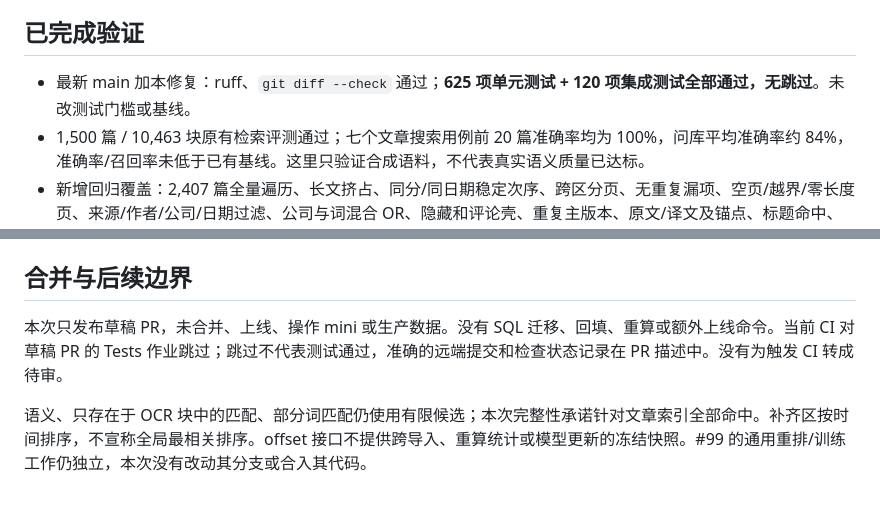
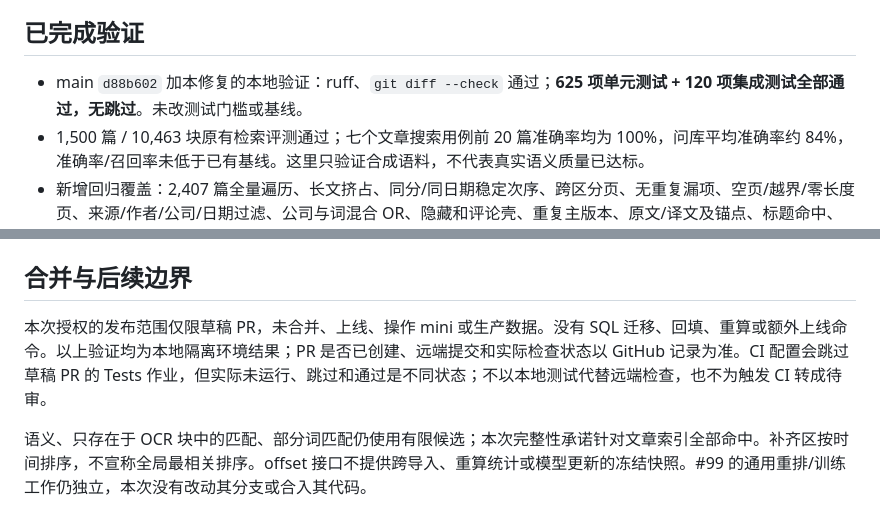
Before and after one commit to Dongzl-2117/research, a Markdown page: docs/search-pagination-2026-10-30.md, 2 parts joined by grey strips. Drawn GitHub-style.

Commit message:
docs(search): 区分本地验证与草稿发布检查状态

```diff
--- a/docs/search-pagination-2026-10-30.md
+++ b/docs/search-pagination-2026-10-30.md
@@ -12,7 +12,7 @@
 
 ## 已完成验证
 
-- 最新 main 加本修复：ruff、`git diff --check` 通过；**625 项单元测试 + 120 项集成测试全部通过，无跳过**。未改测试门槛或基线。
+- main `d88b602` 加本修复的本地验证：ruff、`git diff --check` 通过；**625 项单元测试 + 120 项集成测试全部通过，无跳过**。未改测试门槛或基线。
 - 1,500 篇 / 10,463 块原有检索评测通过；七个文章搜索用例前 20 篇准确率均为 100%，问库平均准确率约 84%，准确率/召回率未低于已有基线。这里只验证合成语料，不代表真实语义质量已达标。
 - 新增回归覆盖：2,407 篇全量遍历、长文挤占、同分/同日期稳定次序、跨区分页、无重复漏项、空页/越界/零长度页、来源/作者/公司/日期过滤、公司与词混合 OR、隐藏和评论壳、重复主版本、原文/译文及锚点、标题命中、无块文章、短语/排除词、语义提升去重及部分命中边界。
 - 所有数据均在本次新建的 `research-pagination-db-20261030` 容器、宿主机 `127.0.0.1:55432`；只使用 `research_test`、`research_eval` 和 `research_eval_pagination_*` 合成库。原有 5432 容器和默认库未用于测试。
@@ -57,7 +57,7 @@ python tools/retrieval_eval/pagination.py \
 
 ## 合并与后续边界
 
-本次只发布草稿 PR，未合并、上线、操作 mini 或生产数据。没有 SQL 迁移、回填、重算或额外上线命令。当前 CI 对草稿 PR 的 Tests 作业跳过；跳过不代表测试通过，准确的远端提交和检查状态记录在 PR 描述中。没有为触发 CI 转成待审。
+本次授权的发布范围仅限草稿 PR，未合并、上线、操作 mini 或生产数据。没有 SQL 迁移、回填、重算或额外上线命令。以上验证均为本地隔离环境结果；PR 是否已创建、远端提交和实际检查状态以 GitHub 记录为准。CI 配置会跳过草稿 PR 的 Tests 作业，但实际未运行、跳过和通过是不同状态；不以本地测试代替远端检查，也不为触发 CI 转成待审。
 
 语义、只存在于 OCR 块中的匹配、部分词匹配仍使用有限候选；本次完整性承诺针对文章索引全部命中。补齐区按时间排序，不宣称全局最相关排序。offset 接口不提供跨导入、重算统计或模型更新的冻结快照。#99 的通用重排/训练工作仍独立，本次没有改动其分支或合入其代码。
 
```
